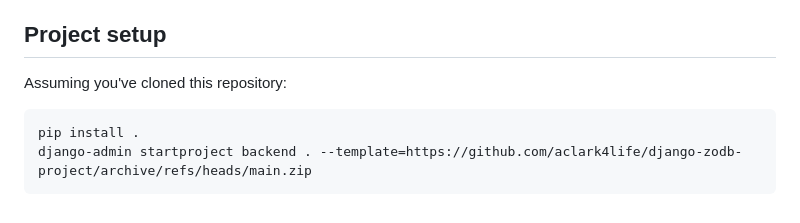
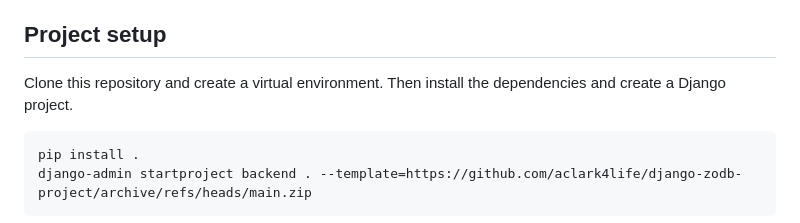
Before and after one commit to aclark4life/django-zodb, a Markdown page: README.md, the part around the change. GitHub-like rendering.

````diff
--- a/README.md
+++ b/README.md
@@ -10,7 +10,7 @@ Inspired by https://github.com/osantana-archive/django-zodb
 
 ## Project setup
 
-Assuming you've cloned this repository:
+Clone this repository and create a virtual environment. Then install the dependencies and create a Django project.
 
 ```
 pip install .
````
